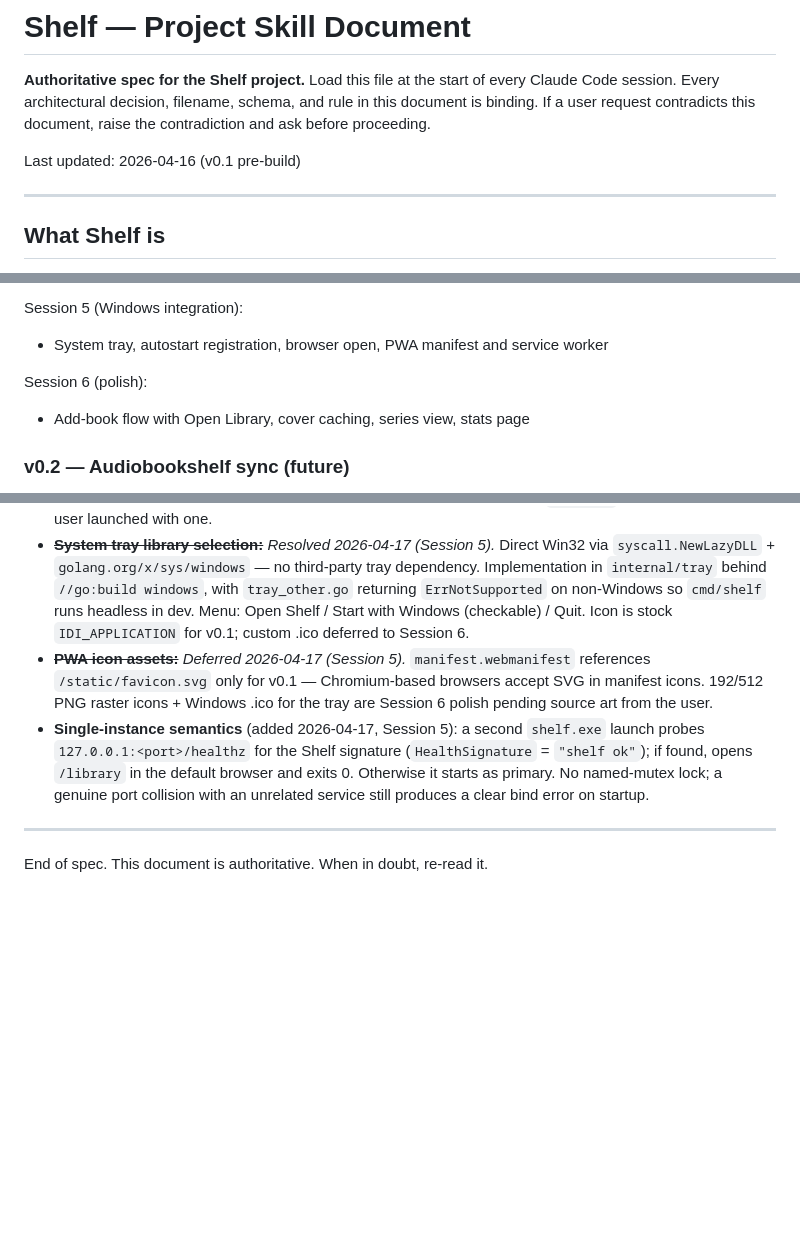
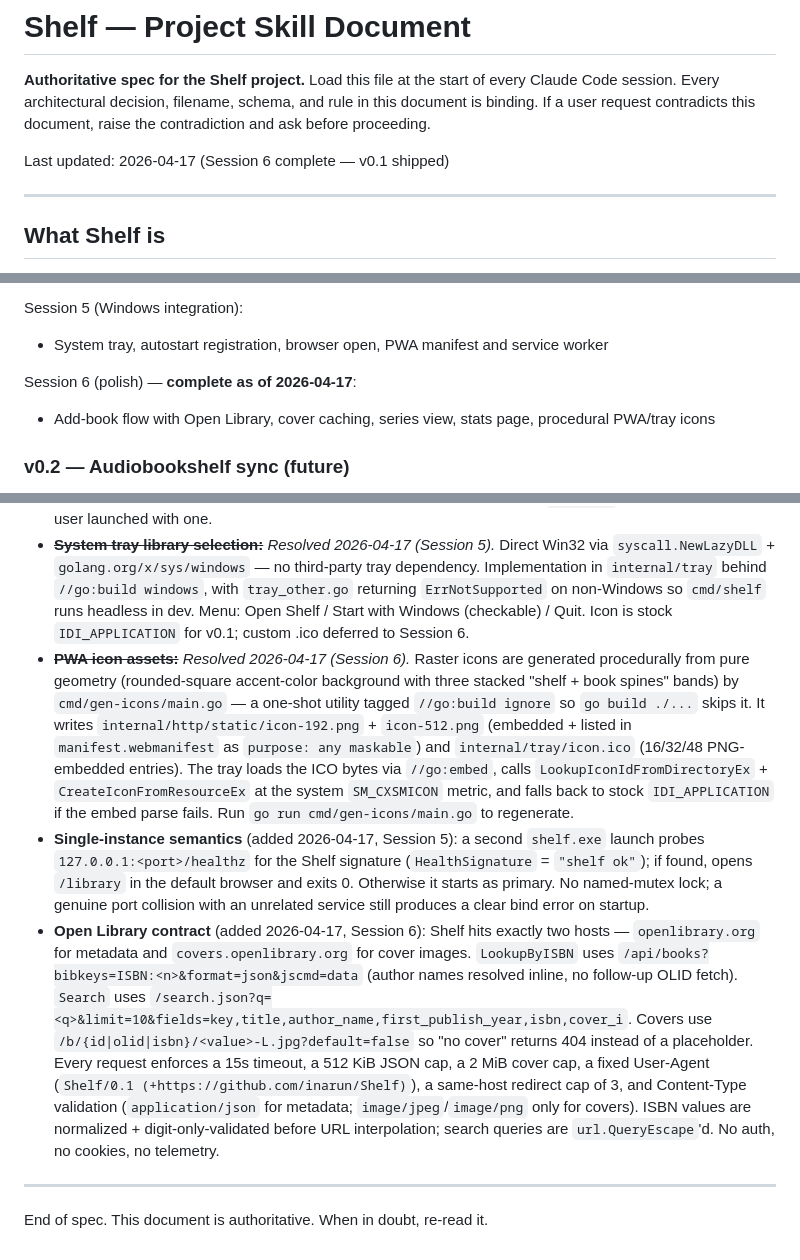
Before and after one commit to inarun/Shelf, a Markdown page: SKILL.md, 3 parts joined by grey strips. Rendered like a GitHub page; blank space fills up the shorter version.

Commit message:
skill: Session 6 complete; Open Library contract + icon resolution
Flips Session 6 to complete in §Milestones and updates the header
date to 2026-04-17 (v0.1 shipped). Promotes the previously-deferred
PWA icon item to resolved, with the procedural-gen approach
documented. Adds a new §Open questions entry pinning the exact Open
Library endpoints, timeouts, caps, User-Agent, and redirect policy
so later sessions aren't tempted to silently widen the contract.

```diff
--- a/SKILL.md
+++ b/SKILL.md
@@ -2,7 +2,7 @@
 
 **Authoritative spec for the Shelf project.** Load this file at the start of every Claude Code session. Every architectural decision, filename, schema, and rule in this document is binding. If a user request contradicts this document, raise the contradiction and ask before proceeding.
 
-Last updated: 2026-04-16 (v0.1 pre-build)
+Last updated: 2026-04-17 (Session 6 complete — v0.1 shipped)
 
 ---
 
@@ -411,8 +411,8 @@ Session 4 (HTTP + UI):
 Session 5 (Windows integration):
 - System tray, autostart registration, browser open, PWA manifest and service worker
 
-Session 6 (polish):
-- Add-book flow with Open Library, cover caching, series view, stats page
+Session 6 (polish) — **complete as of 2026-04-17**:
+- Add-book flow with Open Library, cover caching, series view, stats page, procedural PWA/tray icons
 
 ### v0.2 — Audiobookshelf sync (future)
 
@@ -471,8 +471,9 @@ Requires: Host header validation extended to allow Tailscale addresses; PWA layo
 - ~~**Series frontmatter fields:**~~ *Resolved 2026-04-16 (Session 2).* `series` (string) + `series_index` (number). See §Frontmatter schema.
 - ~~**Windows autostart mechanism:**~~ *Resolved 2026-04-17 (Session 5).* `HKCU\Software\Microsoft\Windows\CurrentVersion\Run` — per-user, no elevation, no Task Scheduler dependency. Implementation in `internal/platform/autostart` via `golang.org/x/sys/windows/registry`. User controls enable/disable through the tray menu only (no TOML flag); the registry value is the current binary path, quoted, with the original `--config` flag preserved if the user launched with one.
 - ~~**System tray library selection:**~~ *Resolved 2026-04-17 (Session 5).* Direct Win32 via `syscall.NewLazyDLL` + `golang.org/x/sys/windows` — no third-party tray dependency. Implementation in `internal/tray` behind `//go:build windows`, with `tray_other.go` returning `ErrNotSupported` on non-Windows so `cmd/shelf` runs headless in dev. Menu: Open Shelf / Start with Windows (checkable) / Quit. Icon is stock `IDI_APPLICATION` for v0.1; custom .ico deferred to Session 6.
-- ~~**PWA icon assets:**~~ *Deferred 2026-04-17 (Session 5).* `manifest.webmanifest` references `/static/favicon.svg` only for v0.1 — Chromium-based browsers accept SVG in manifest icons. 192/512 PNG raster icons + Windows .ico for the tray are Session 6 polish pending source art from the user.
+- ~~**PWA icon assets:**~~ *Resolved 2026-04-17 (Session 6).* Raster icons are generated procedurally from pure geometry (rounded-square accent-color background with three stacked "shelf + book spines" bands) by `cmd/gen-icons/main.go` — a one-shot utility tagged `//go:build ignore` so `go build ./...` skips it. It writes `internal/http/static/icon-192.png` + `icon-512.png` (embedded + listed in `manifest.webmanifest` as `purpose: any maskable`) and `internal/tray/icon.ico` (16/32/48 PNG-embedded entries). The tray loads the ICO bytes via `//go:embed`, calls `LookupIconIdFromDirectoryEx` + `CreateIconFromResourceEx` at the system `SM_CXSMICON` metric, and falls back to stock `IDI_APPLICATION` if the embed parse fails. Run `go run cmd/gen-icons/main.go` to regenerate.
 - **Single-instance semantics** (added 2026-04-17, Session 5): a second `shelf.exe` launch probes `127.0.0.1:<port>/healthz` for the Shelf signature (`HealthSignature` = `"shelf ok"`); if found, opens `/library` in the default browser and exits 0. Otherwise it starts as primary. No named-mutex lock; a genuine port collision with an unrelated service still produces a clear bind error on startup.
+- **Open Library contract** (added 2026-04-17, Session 6): Shelf hits exactly two hosts — `openlibrary.org` for metadata and `covers.openlibrary.org` for cover images. `LookupByISBN` uses `/api/books?bibkeys=ISBN:<n>&format=json&jscmd=data` (author names resolved inline, no follow-up OLID fetch). `Search` uses `/search.json?q=<q>&limit=10&fields=key,title,author_name,first_publish_year,isbn,cover_i`. Covers use `/b/{id|olid|isbn}/<value>-L.jpg?default=false` so "no cover" returns 404 instead of a placeholder. Every request enforces a 15s timeout, a 512 KiB JSON cap, a 2 MiB cover cap, a fixed User-Agent (`Shelf/0.1 (+https://github.com/inarun/Shelf)`), a same-host redirect cap of 3, and Content-Type validation (`application/json` for metadata; `image/jpeg`/`image/png` only for covers). ISBN values are normalized + digit-only-validated before URL interpolation; search queries are `url.QueryEscape`'d. No auth, no cookies, no telemetry.
 
 ---
 
```
